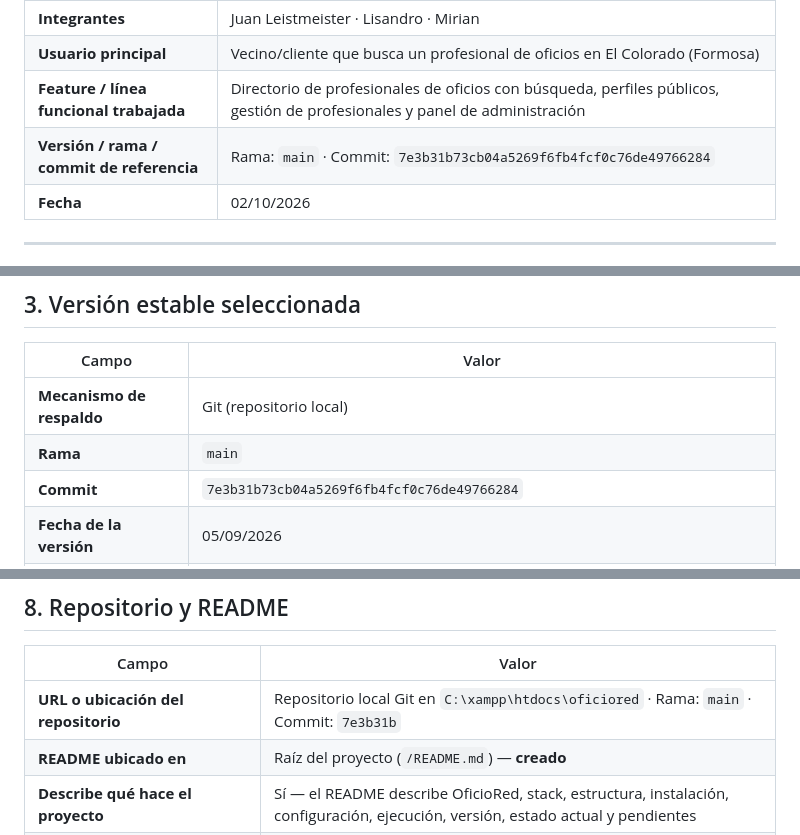
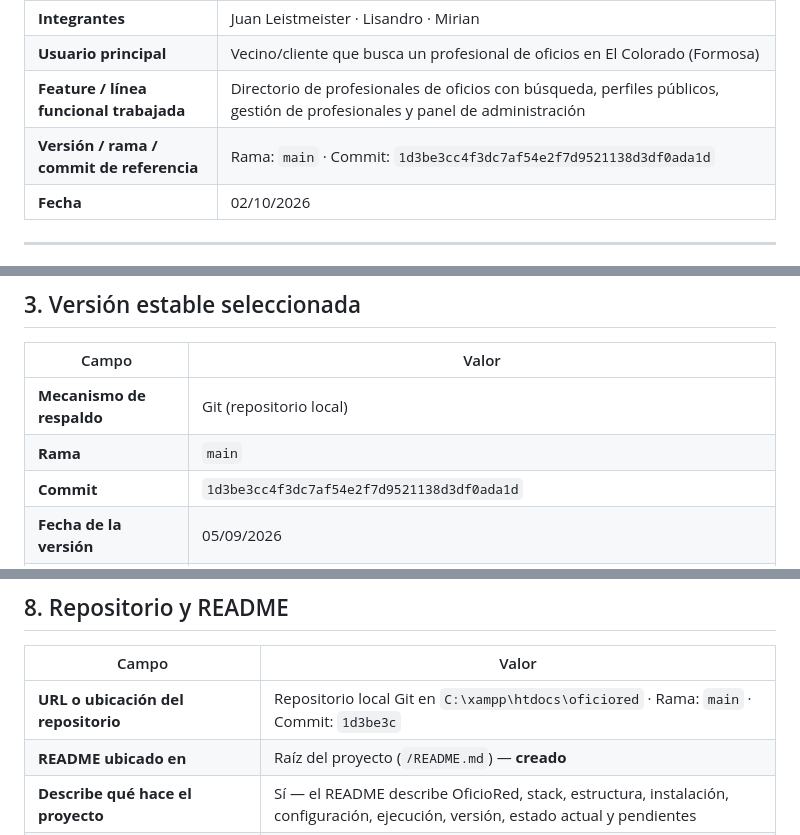
Before and after one commit to lisandrogonzalez11/oficiored, a Markdown page: DOCUMENTACION SSD PROYECTO DE CARRERA/GRUPO_12_TP12_REENTREGA.md, 3 parts joined by grey strips. GitHub-like rendering.

Commit message:
docs: actualizar hash de commit y fecha en TP12 reentrega
Referencia de versión estable actualizada a commit 1d3be3c (V2 completa).

Co-Authored-By: Claude Sonnet 4.6 <noreply@anthropic.com>

```diff
--- a/DOCUMENTACION SSD PROYECTO DE CARRERA/GRUPO_12_TP12_REENTREGA.md
+++ b/DOCUMENTACION SSD PROYECTO DE CARRERA/GRUPO_12_TP12_REENTREGA.md
@@ -15,7 +15,7 @@
 | **Integrantes** | Juan Leistmeister · Lisandro · Mirian |
 | **Usuario principal** | Vecino/cliente que busca un profesional de oficios en El Colorado (Formosa) |
 | **Feature / línea funcional trabajada** | Directorio de profesionales de oficios con búsqueda, perfiles públicos, gestión de profesionales y panel de administración |
-| **Versión / rama / commit de referencia** | Rama: `main` · Commit: `7e3b31b73cb04a5269f6fb4fcf0c76de49766284` |
+| **Versión / rama / commit de referencia** | Rama: `main` · Commit: `1d3be3cc4f3dc7af54e2f7d9521138d3df0ada1d` |
 | **Fecha** | 02/10/2026 |
 
 ---
@@ -42,7 +42,7 @@ El prototipo cubre el flujo completo de búsqueda y contacto, el flujo de regist
 |---|---|
 | **Mecanismo de respaldo** | Git (repositorio local) |
 | **Rama** | `main` |
-| **Commit** | `7e3b31b73cb04a5269f6fb4fcf0c76de49766284` |
+| **Commit** | `1d3be3cc4f3dc7af54e2f7d9521138d3df0ada1d` |
 | **Fecha de la versión** | 05/09/2026 |
 | **Motivo por el que se considera estable** | Es el último commit integrado tras la validación funcional de TP11 (pruebas PF-1 a PF-4 aprobadas). Los tres flujos principales fueron verificados en entorno local sin errores críticos. |
 
@@ -202,7 +202,7 @@ La condición `AND p.estado = 'activo'` es obligatoria en todas las consultas p
 
 | Campo | Valor |
 |---|---|
-| **URL o ubicación del repositorio** | Repositorio local Git en `C:\xampp\htdocs\oficiored` · Rama: `main` · Commit: `7e3b31b` |
+| **URL o ubicación del repositorio** | Repositorio local Git en `C:\xampp\htdocs\oficiored` · Rama: `main` · Commit: `1d3be3c` |
 | **README ubicado en** | Raíz del proyecto (`/README.md`) — **creado** |
 | **Describe qué hace el proyecto** | Sí — el README describe OficioRed, stack, estructura, instalación, configuración, ejecución, versión, estado actual y pendientes |
 | **Incluye instalación/ejecución** | Sí — en el `README.md` y en la Sección 9 de este documento |
```
Also changed, not shown: other parts of DOCUMENTACION SSD PROYECTO DE CARRERA/GRUPO_12_TP12_REENTREGA.md (+3 -3 lines).
